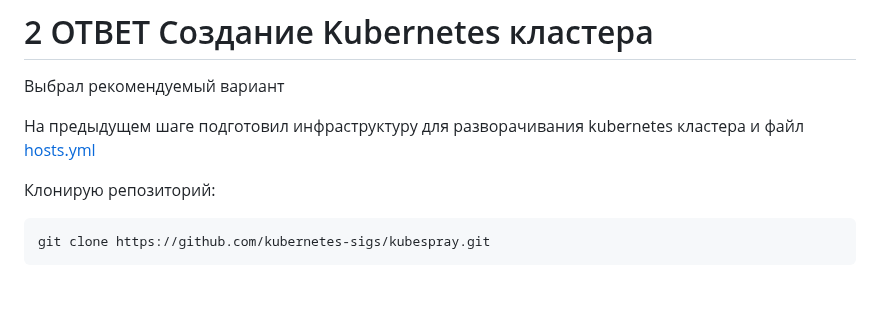
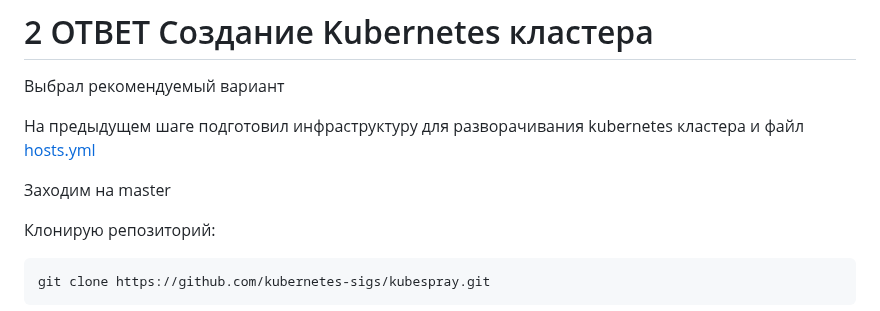
Before and after one commit to Vadim-Nazarov/diplom, a Markdown page: README.md, the part around the change. GitHub-like rendering; blank space fills up the shorter version.

```diff
--- a/README.md
+++ b/README.md
@@ -78,6 +78,8 @@ Terraform apply
 Выбрал рекомендуемый вариант
 
 На предыдущем шаге подготовил инфраструктуру для разворачивания kubernetes кластера и файл [hosts.yml](https://github.com/Vadim-Nazarov/diplom/blob/main/dip/ansible/inventory/hosts.yaml)
+
+Заходим на master
 
 Клонирую репозиторий:
 
```
